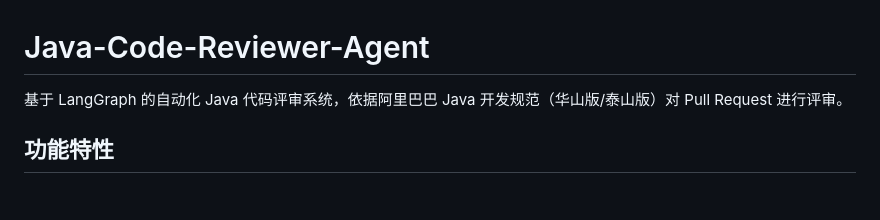
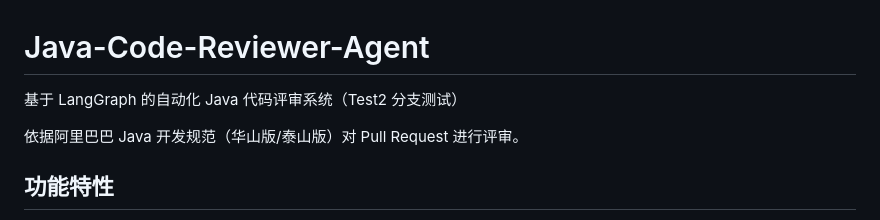
Before and after one commit to LCcanwin/Java-Code-Reviewer-Agent, a Markdown page: README.md, the part around the change. Rendered like a GitHub page; blank space fills up the shorter version.

Commit message:
Test2 branch commit
Co-Authored-By: Claude Opus 4.6 <noreply@anthropic.com>

```diff
--- a/README.md
+++ b/README.md
@@ -1,6 +1,8 @@
 # Java-Code-Reviewer-Agent
 
-基于 LangGraph 的自动化 Java 代码评审系统，依据阿里巴巴 Java 开发规范（华山版/泰山版）对 Pull Request 进行评审。
+基于 LangGraph 的自动化 Java 代码评审系统（Test2 分支测试）
+
+依据阿里巴巴 Java 开发规范（华山版/泰山版）对 Pull Request 进行评审。
 
 ## 功能特性
 
```
